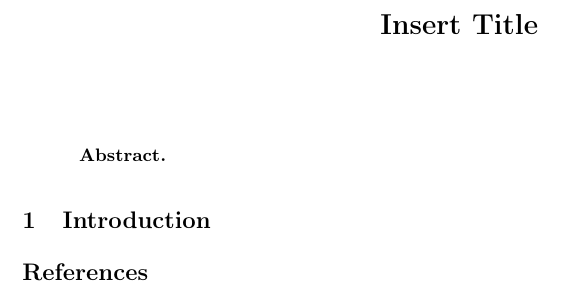
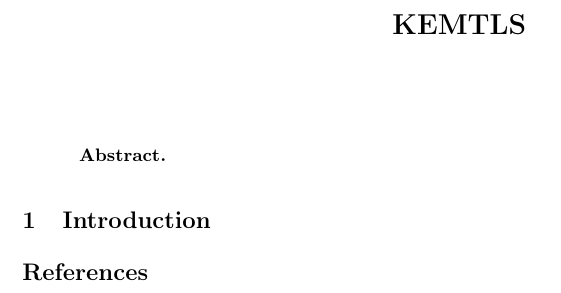
Before and after one commit to halber01/Bachelor-Thesis, a LaTeX paper (main.tex): part of the page, cut at the place of the change. Compiled offline with pdfLaTeX.

Commit message:
init pdf output

```diff
--- a/main.tex
+++ b/main.tex
@@ -32,8 +32,9 @@
 
 \input{tex_files/ZZ_header}
 
-\title{Insert Title}
-\titlerunning{Insert Running Title}
+\title{KEMTLS}
+\titlerunning{KEMTLS}
+
 \date{}
 
 \ifnum\anonymous=0
```
Also changed, not shown: main.pdf (added), 6 other files.
